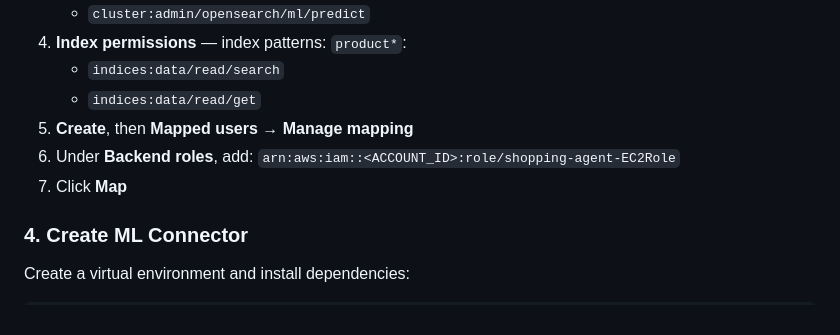
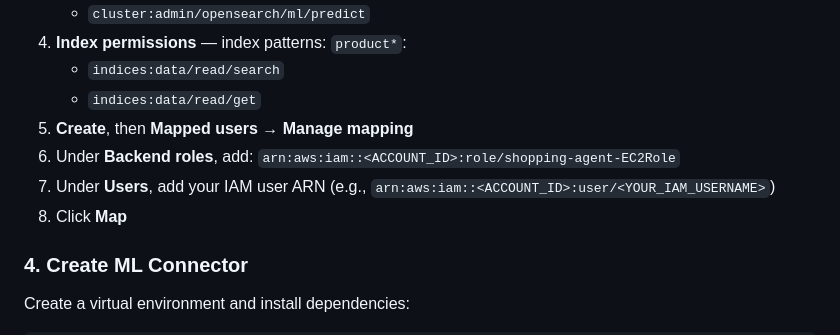
Before and after one commit to aws-samples/sample-ai-shopping-agent-agentcore-opensearch, a Markdown page: README.md, the part around the change. Drawn GitHub-style.

Commit message:
Add IAM user mapping to agent-permissions role

```diff
--- a/README.md
+++ b/README.md
@@ -132,7 +132,8 @@ Open OpenSearch Dashboards (endpoint from stack outputs) and log in with admin c
    - `indices:data/read/get`
 5. **Create**, then **Mapped users** → **Manage mapping**
 6. Under **Backend roles**, add: `arn:aws:iam::<ACCOUNT_ID>:role/shopping-agent-EC2Role`
-7. Click **Map**
+7. Under **Users**, add your IAM user ARN (e.g., `arn:aws:iam::<ACCOUNT_ID>:user/<YOUR_IAM_USERNAME>`)
+8. Click **Map**
 
 ### 4. Create ML Connector
 
```
